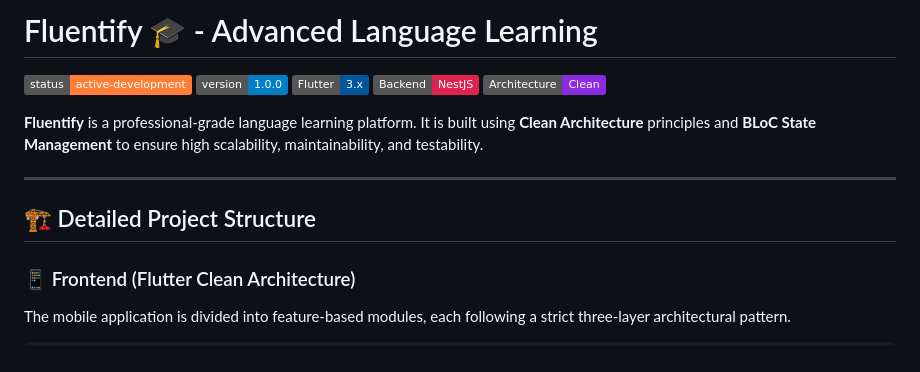
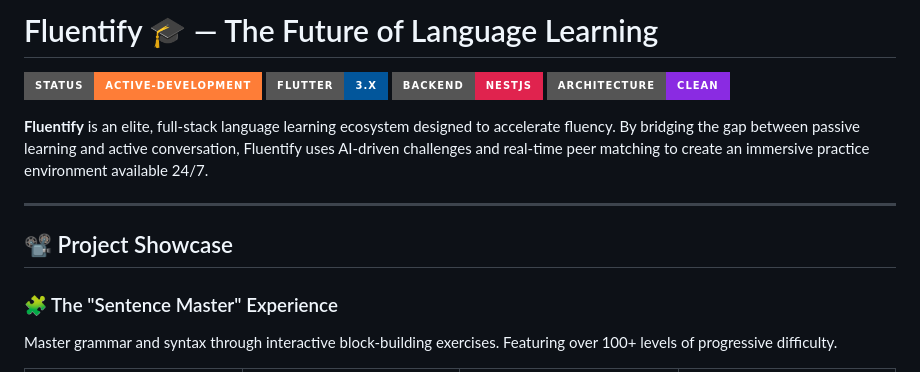
Before and after one commit to ansar7787/fluentify-app, a Markdown page: README.md, the part around one of its changes. GitHub-like rendering; badges without logos.

```diff
--- a/README.md
+++ b/README.md
@@ -1,17 +1,16 @@
-# Fluentify 🎓 - Advanced Language Learning
+# Fluentify 🎓 — The Future of Language Learning
 
-![Status](https://img.shields.io/badge/status-active--development-orange)
-![Version](https://img.shields.io/badge/version-1.0.0-blue)
-![Flutter](https://img.shields.io/badge/Flutter-3.x-02569B?logo=flutter)
-![NestJS](https://img.shields.io/badge/Backend-NestJS-E0234E?logo=nestjs)
-![Clean Architecture](https://img.shields.io/badge/Architecture-Clean-blueviolet)
+![Status](https://img.shields.io/badge/status-active--development-orange?style=for-the-badge)
+![Flutter](https://img.shields.io/badge/Flutter-3.x-02569B?style=for-the-badge&logo=flutter)
+![NestJS](https://img.shields.io/badge/Backend-NestJS-E0234E?style=for-the-badge&logo=nestjs)
+![Clean Architecture](https://img.shields.io/badge/Architecture-Clean-blueviolet?style=for-the-badge)
 
-**Fluentify** is a professional-grade language learning platform. It is built using **Clean Architecture** principles and **BLoC State Management** to ensure high scalability, maintainability, and testability.
+**Fluentify** is an elite, full-stack language learning ecosystem designed to accelerate fluency. By bridging the gap between passive learning and active conversation, Fluentify uses AI-driven challenges and real-time peer matching to create an immersive practice environment available 24/7.
 
 ---
 
-## 🏗 Detailed Project Structure
+## 📽️ Project Showcase
 
-### 📱 Frontend (Flutter Clean Architecture)
-The mobile application is divided into feature-based modules, each following a strict three-layer architectural pattern.
+### 🧩 The "Sentence Master" Experience
+Master grammar and syntax through interactive block-building exercises. Featuring over 100+ levels of progressive difficulty.
 
```
Also changed, not shown: other parts of README.md (+130 -75 lines).
